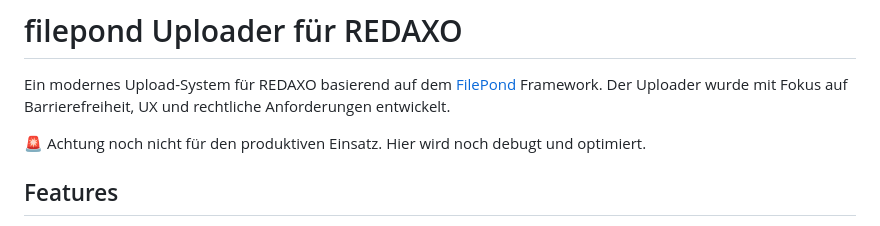
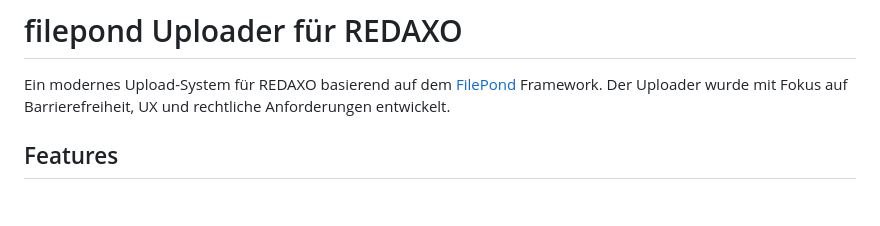
Before and after one commit to KLXM/filepond_uploader, a Markdown page: README.md, the part around the change. Rendered like a GitHub page; blank space fills up the shorter version.

```diff
--- a/README.md
+++ b/README.md
@@ -1,9 +1,6 @@
 # filepond Uploader für REDAXO
 
 Ein modernes Upload-System für REDAXO basierend auf dem [FilePond](https://pqina.nl/filepond/) Framework. Der Uploader wurde mit Fokus auf Barrierefreiheit, UX und rechtliche Anforderungen entwickelt.
-
-
-🚨 Achtung noch nicht für den produktiven Einsatz. Hier wird noch debugt und optimiert.
 
 ## Features
 
```
